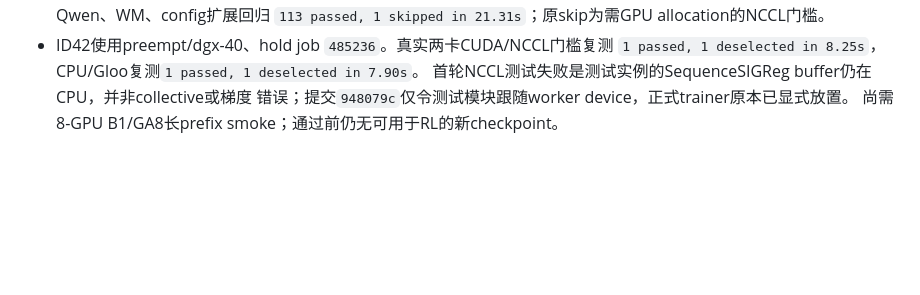
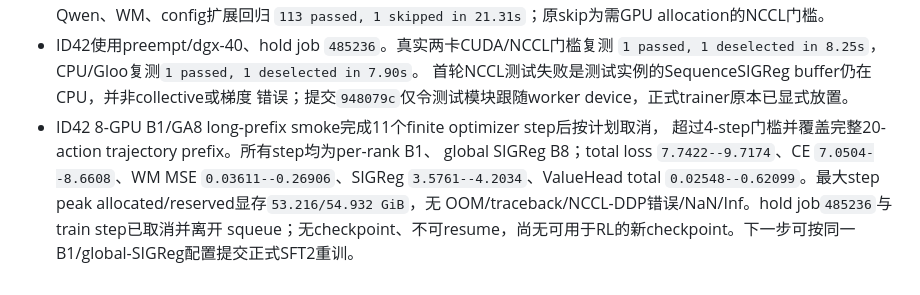
Before and after one commit to ART1st-s-Stuff/Nimloth, a Markdown page: ai_tasks/ai_progress/2026-07-22_k1_nodino_sft2_retrain.md, the part around the change. Drawn GitHub-style; blank space fills up the shorter version.

Commit message:
docs: record global SIGReg B1 smoke

```diff
--- a/ai_tasks/ai_progress/2026-07-22_k1_nodino_sft2_retrain.md
+++ b/ai_tasks/ai_progress/2026-07-22_k1_nodino_sft2_retrain.md
@@ -305,4 +305,11 @@ ValueHead 和 PPO 验证提供兼容 checkpoint；不使用 DINO teacher、featu
   `1 passed, 1 deselected in 8.25s`，CPU/Gloo复测`1 passed, 1 deselected in 7.90s`。
   首轮NCCL测试失败是测试实例的SequenceSIGReg buffer仍在CPU，并非collective或梯度
   错误；提交`948079c`仅令测试模块跟随worker device，正式trainer原本已显式放置。
-  尚需8-GPU B1/GA8长prefix smoke；通过前仍无可用于RL的新checkpoint。
+- ID42 8-GPU B1/GA8 long-prefix smoke完成11个finite optimizer step后按计划取消，
+  超过4-step门槛并覆盖完整20-action trajectory prefix。所有step均为per-rank B1、
+  global SIGReg B8；total loss `7.7422--9.7174`、CE `7.0504--8.6608`、WM MSE
+  `0.03611--0.26906`、SIGReg `3.5761--4.2034`、ValueHead total
+  `0.02548--0.62099`。最大step peak allocated/reserved显存`53.216/54.932 GiB`，无
+  OOM/traceback/NCCL-DDP错误/NaN/Inf。hold job`485236`与train step已取消并离开
+  squeue；无checkpoint、不可resume，尚无可用于RL的新checkpoint。下一步可按同一
+  B1/global-SIGReg配置提交正式SFT2重训。
```
Also changed, not shown: AI_branch_progress.md (+7 -1 lines).
